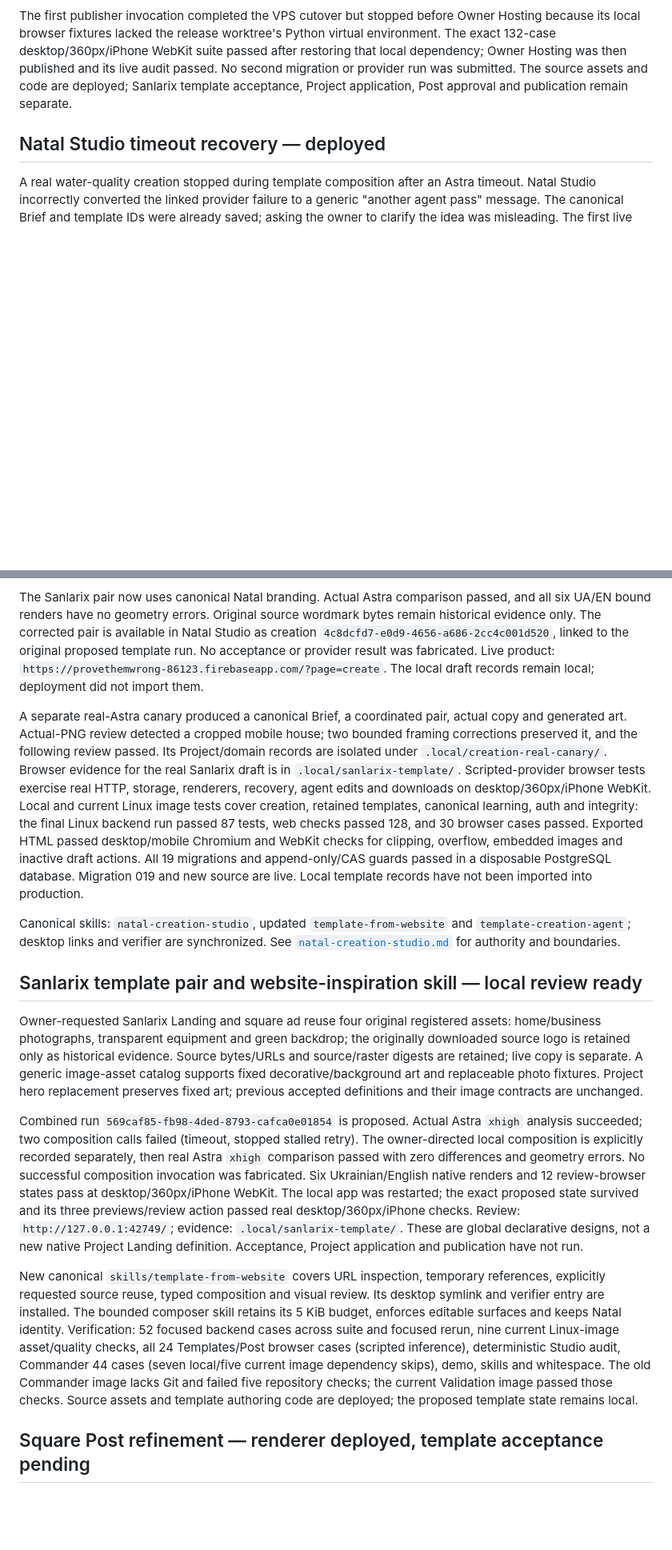
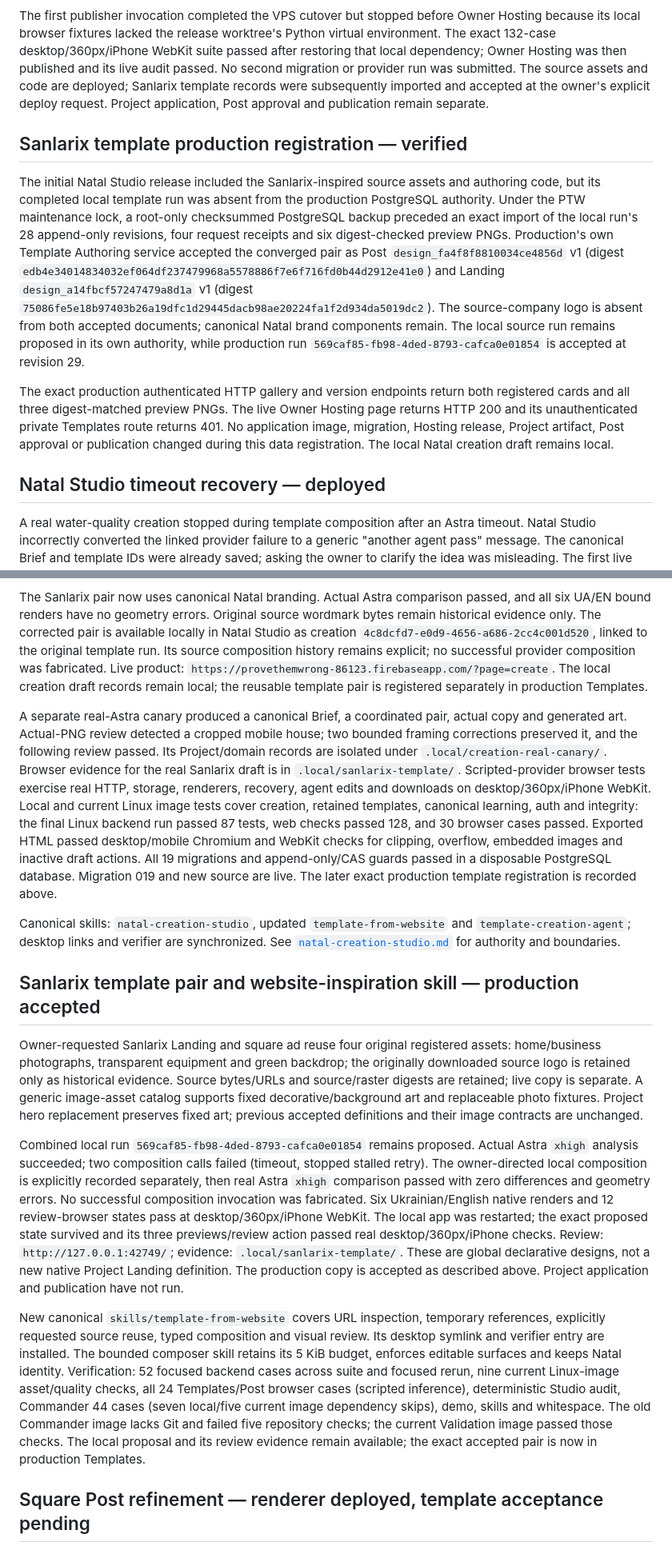
Before and after one commit to AndroidJedi/ptw, a Markdown page: docs/architecture/commander-current-state.md, 2 parts joined by grey strips. Shown at 80% size. Drawn GitHub-style; blank space fills up the shorter version.

Commit message:
Record production registration of Sanlarix template pair

```diff
--- a/docs/architecture/commander-current-state.md
+++ b/docs/architecture/commander-current-state.md
@@ -23,7 +23,32 @@ Python virtual environment. The exact 132-case desktop/360px/iPhone WebKit
 suite passed after restoring that local dependency; Owner Hosting was then
 published and its live audit passed. No second migration or provider run was
 submitted. The source assets and code are deployed; Sanlarix template
-acceptance, Project application, Post approval and publication remain separate.
+records were subsequently imported and accepted at the owner's explicit deploy
+request. Project application, Post approval and publication remain separate.
+
+## Sanlarix template production registration — verified
+
+The initial Natal Studio release included the Sanlarix-inspired source assets
+and authoring code, but its completed local template run was absent from the
+production PostgreSQL authority. Under the PTW maintenance lock, a root-only
+checksummed PostgreSQL backup preceded an exact import of the local run's 28
+append-only revisions, four request receipts and six digest-checked preview PNGs.
+Production's own Template Authoring service accepted the converged pair as
+Post `design_fa4f8f8810034ce4856d` v1 (digest
+`edb4e34014834032ef064df237479968a5578886f7e6f716fd0b44d2912e41e0`)
+and Landing `design_a14fbcf57247479a8d1a` v1 (digest
+`75086fe5e18b97403b26a19dfc1d29445dacb98ae20224fa1f2d934da5019dc2`).
+The source-company logo is absent from both accepted documents; canonical Natal
+brand components remain. The local source run remains proposed in its own
+authority, while production run `569caf85-fb98-4ded-8793-cafca0e01854` is
+accepted at revision 29.
+
+The exact production authenticated HTTP gallery and version endpoints return
+both registered cards and all three digest-matched preview PNGs. The live Owner
+Hosting page returns HTTP 200 and its unauthenticated private Templates route
+returns 401. No application image, migration, Hosting release, Project artifact,
+Post approval or publication changed during this data registration. The local
+Natal creation draft remains local.
 
 ## Natal Studio timeout recovery — deployed
 
@@ -76,10 +101,12 @@ remain temporary; reused photos retain source and normalized digests.
 The Sanlarix pair now uses canonical Natal branding. Actual Astra comparison
 passed, and all six UA/EN bound renders have no geometry errors. Original source
 wordmark bytes remain historical evidence only. The corrected pair is available
-in Natal Studio as creation `4c8dcfd7-e0d9-4656-a686-2cc4c001d520`, linked to the
-original proposed template run. No acceptance or provider result was fabricated.
+locally in Natal Studio as creation `4c8dcfd7-e0d9-4656-a686-2cc4c001d520`,
+linked to the original template run. Its source composition history remains
+explicit; no successful provider composition was fabricated.
 Live product: `https://provethemwrong-86123.firebaseapp.com/?page=create`.
-The local draft records remain local; deployment did not import them.
+The local creation draft records remain local; the reusable template pair is
+registered separately in production Templates.
 
 A separate real-Astra canary produced a canonical Brief, a coordinated pair,
 actual copy and generated art. Actual-PNG review detected a cropped mobile house;
@@ -93,14 +120,14 @@ integrity: the final Linux backend run passed 87 tests, web checks passed 128,
 and 30 browser cases passed. Exported HTML passed desktop/mobile Chromium and
 WebKit checks for clipping, overflow, embedded images and inactive draft actions.
 All 19 migrations and append-only/CAS guards passed in a disposable
-PostgreSQL database. Migration 019 and new source are live. Local template
-records have not been imported into production.
+PostgreSQL database. Migration 019 and new source are live. The later exact
+production template registration is recorded above.
 
 Canonical skills: `natal-creation-studio`, updated `template-from-website` and
 `template-creation-agent`; desktop links and verifier are synchronized. See
 [`natal-creation-studio.md`](natal-creation-studio.md) for authority and boundaries.
 
-## Sanlarix template pair and website-inspiration skill — local review ready
+## Sanlarix template pair and website-inspiration skill — production accepted
 
 Owner-requested Sanlarix Landing and square ad reuse four original registered
 assets: home/business photographs, transparent equipment and green backdrop;
@@ -110,7 +137,7 @@ A generic image-asset catalog supports fixed decorative/background art and
 replaceable photo fixtures. Project hero replacement preserves fixed art; previous
 accepted definitions and their image contracts are unchanged.
 
-Combined run `569caf85-fb98-4ded-8793-cafca0e01854` is proposed. Actual Astra
+Combined local run `569caf85-fb98-4ded-8793-cafca0e01854` remains proposed. Actual Astra
 `xhigh` analysis succeeded; two composition calls failed (timeout, stopped stalled
 retry). The owner-directed local composition is explicitly recorded separately,
 then real Astra `xhigh` comparison passed with zero differences and geometry errors.
@@ -120,7 +147,8 @@ The local app was restarted; the exact proposed state survived and its three
 previews/review action passed real desktop/360px/iPhone checks.
 Review: `http://127.0.0.1:42749/`; evidence: `.local/sanlarix-template/`.
 These are global declarative designs, not a new native Project Landing definition.
-Acceptance, Project application and publication have not run.
+The production copy is accepted as described above. Project application and
+publication have not run.
 
 New canonical `skills/template-from-website` covers URL inspection, temporary
 references, explicitly requested source reuse, typed composition and visual review.
@@ -131,8 +159,8 @@ Linux-image asset/quality checks, all 24 Templates/Post browser cases (scripted
 inference), deterministic Studio audit, Commander 44 cases (seven local/five current
 image dependency skips), demo, skills and whitespace. The old Commander image
 lacks Git and failed five repository checks; the current Validation image passed
-those checks. Source assets and template authoring code are deployed; the
-proposed template state remains local.
+those checks. The local proposal and its review evidence remain available;
+the exact accepted pair is now in production Templates.
 
 ## Square Post refinement — renderer deployed, template acceptance pending
 
```
Also changed, not shown: docs/architecture/templates-mode.md (+7 -2 lines), skills/template-from-website/SKILL.md (+12 -0 lines).
